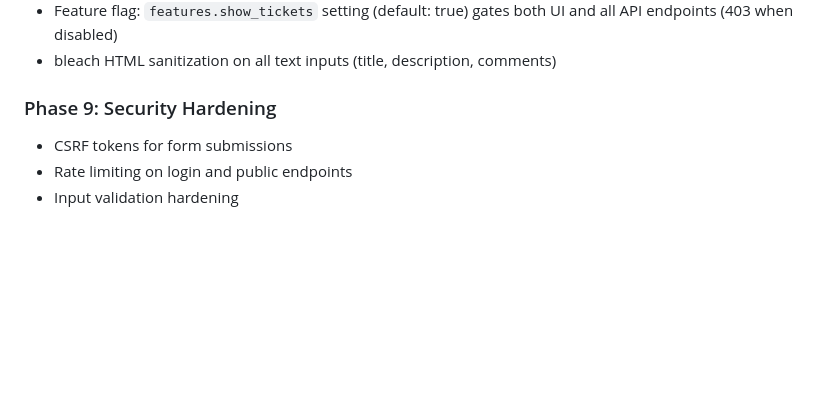
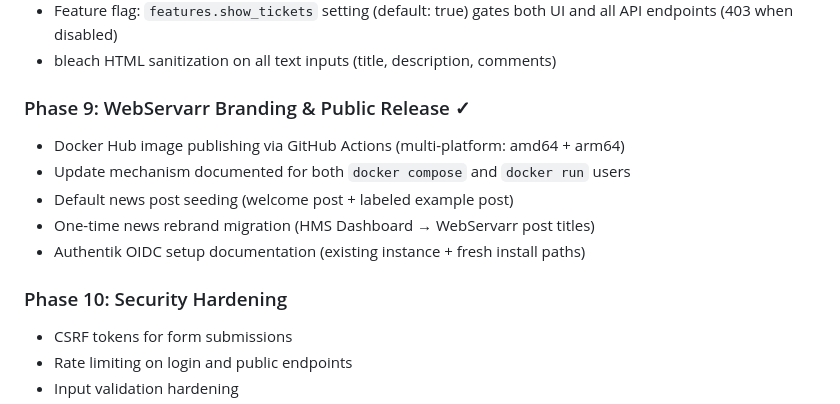
Before and after one commit to JordanFromIT/Webservarr, a Markdown page: VISION.md, the part around the change. GitHub-like rendering; blank space fills up the shorter version.

Commit message:
docs: renumber phases — Security Hardening moves to Phase 10
Co-Authored-By: Claude Opus 4.6 <noreply@anthropic.com>

```diff
--- a/VISION.md
+++ b/VISION.md
@@ -133,7 +133,15 @@ Admin determination: checks `system.admin_email` setting first, then falls back
 - Feature flag: `features.show_tickets` setting (default: true) gates both UI and all API endpoints (403 when disabled)
 - bleach HTML sanitization on all text inputs (title, description, comments)
 
-### Phase 9: Security Hardening
+### Phase 9: WebServarr Branding & Public Release ✓
+
+- Docker Hub image publishing via GitHub Actions (multi-platform: amd64 + arm64)
+- Update mechanism documented for both `docker compose` and `docker run` users
+- Default news post seeding (welcome post + labeled example post)
+- One-time news rebrand migration (HMS Dashboard → WebServarr post titles)
+- Authentik OIDC setup documentation (existing instance + fresh install paths)
+
+### Phase 10: Security Hardening
 
 - CSRF tokens for form submissions
 - Rate limiting on login and public endpoints
```
Also changed, not shown: CLAUDE.md (+2 -1 lines).
